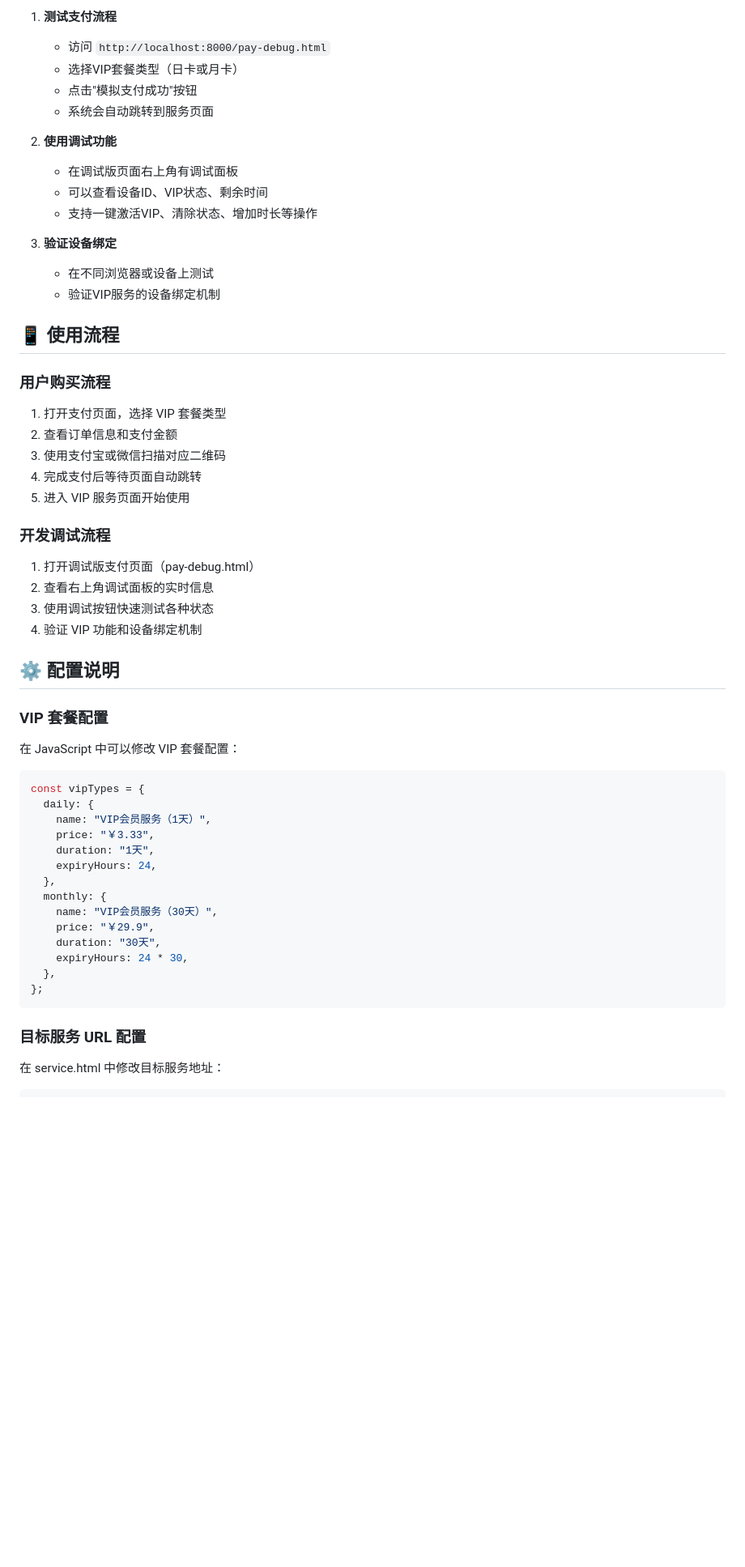
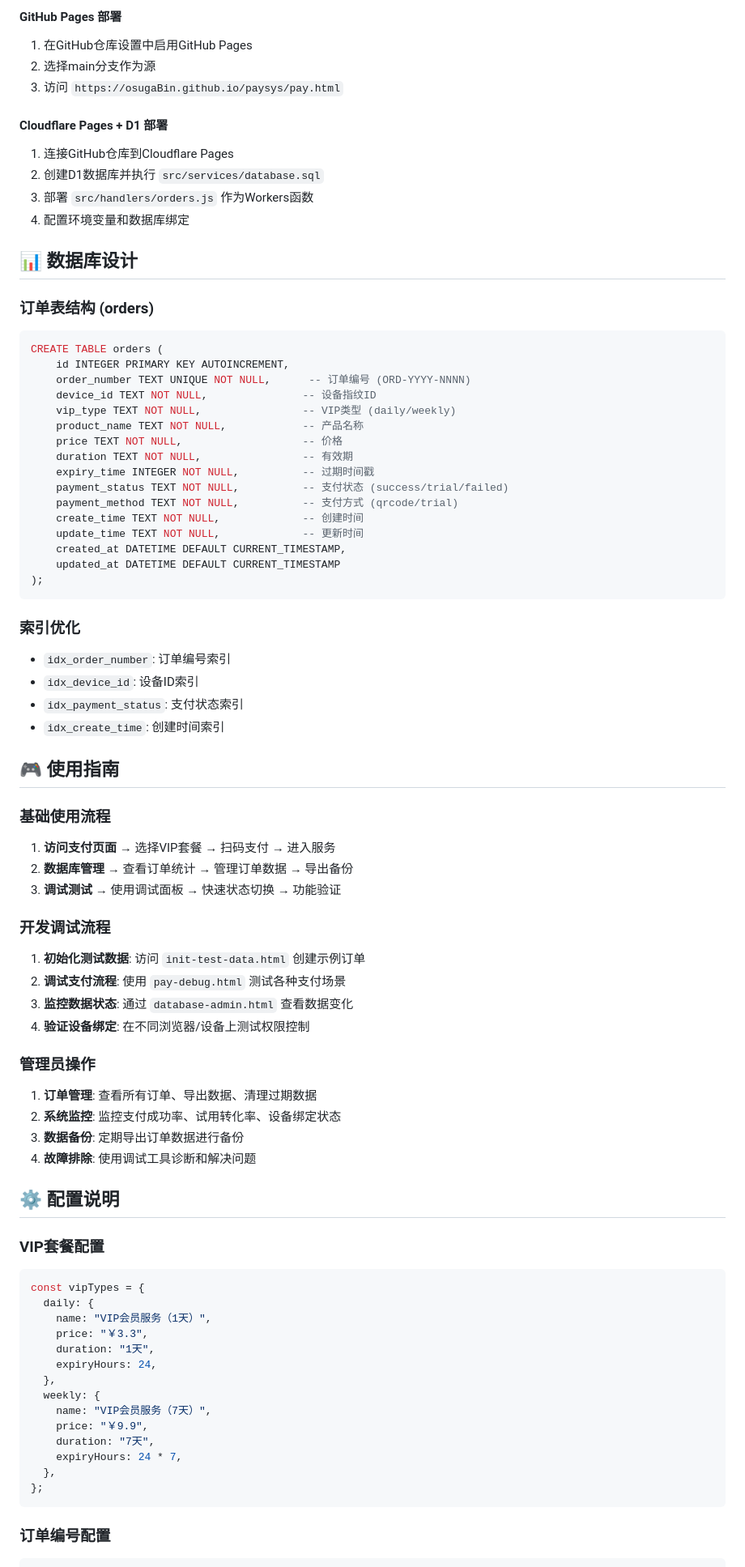
Before and after one commit to osugaBin/paysys, a Markdown page: README.md, the part around one of its changes. Shown at 81% size. GitHub-like rendering; blank space fills up the shorter version.

````diff
--- a/README.md
+++ b/README.md
@@ -140,61 +141,81 @@ paysysA/
 
-1. **测试支付流程**
-   - 访问 `http://localhost:8000/pay-debug.html`
-   - 选择VIP套餐类型（日卡或月卡）
-   - 点击"模拟支付成功"按钮
-   - 系统会自动跳转到服务页面
+#### GitHub Pages 部署
+1. 在GitHub仓库设置中启用GitHub Pages
+2. 选择main分支作为源
+3. 访问 `https://osugaBin.github.io/paysys/pay.html`
 
-2. **使用调试功能**
-   - 在调试版页面右上角有调试面板
-   - 可以查看设备ID、VIP状态、剩余时间
-   - 支持一键激活VIP、清除状态、增加时长等操作
+#### Cloudflare Pages + D1 部署
+1. 连接GitHub仓库到Cloudflare Pages
+2. 创建D1数据库并执行 `src/services/database.sql`
+3. 部署 `src/handlers/orders.js` 作为Workers函数
+4. 配置环境变量和数据库绑定
 
-3. **验证设备绑定**
-   - 在不同浏览器或设备上测试
-   - 验证VIP服务的设备绑定机制
+## 📊 数据库设计
 
-## 📱 使用流程
+### 订单表结构 (orders)
+```sql
+CREATE TABLE orders (
+    id INTEGER PRIMARY KEY AUTOINCREMENT,
+    order_number TEXT UNIQUE NOT NULL,      -- 订单编号 (ORD-YYYY-NNNN)
+    device_id TEXT NOT NULL,               -- 设备指纹ID
+    vip_type TEXT NOT NULL,                -- VIP类型 (daily/weekly)
+    product_name TEXT NOT NULL,            -- 产品名称
+    price TEXT NOT NULL,                   -- 价格
+    duration TEXT NOT NULL,                -- 有效期
+    expiry_time INTEGER NOT NULL,          -- 过期时间戳
+    payment_status TEXT NOT NULL,          -- 支付状态 (success/trial/failed)
+    payment_method TEXT NOT NULL,          -- 支付方式 (qrcode/trial)
+    create_time TEXT NOT NULL,             -- 创建时间
+    update_time TEXT NOT NULL,             -- 更新时间
+    created_at DATETIME DEFAULT CURRENT_TIMESTAMP,
+    updated_at DATETIME DEFAULT CURRENT_TIMESTAMP
+);
+```
 
-### 用户购买流程
+### 索引优化
+- `idx_order_number`: 订单编号索引
+- `idx_device_id`: 设备ID索引
+- `idx_payment_status`: 支付状态索引
+- `idx_create_time`: 创建时间索引
 
-1. 打开支付页面，选择 VIP 套餐类型
-2. 查看订单信息和支付金额
-3. 使用支付宝或微信扫描对应二维码
-4. 完成支付后等待页面自动跳转
-5. 进入 VIP 服务页面开始使用
+## 🎮 使用指南
+
+### 基础使用流程
+1. **访问支付页面** → 选择VIP套餐 → 扫码支付 → 进入服务
+2. **数据库管理** → 查看订单统计 → 管理订单数据 → 导出备份
+3. **调试测试** → 使用调试面板 → 快速状态切换 → 功能验证
 
 ### 开发调试流程
+1. **初始化测试数据**: 访问 `init-test-data.html` 创建示例订单
+2. **调试支付流程**: 使用 `pay-debug.html` 测试各种支付场景
+3. **监控数据状态**: 通过 `database-admin.html` 查看数据变化
+4. **验证设备绑定**: 在不同浏览器/设备上测试权限控制
 
-1. 打开调试版支付页面（pay-debug.html）
-2. 查看右上角调试面板的实时信息
-3. 使用调试按钮快速测试各种状态
-4. 验证 VIP 功能和设备绑定机制
+### 管理员操作
+1. **订单管理**: 查看所有订单、导出数据、清理过期数据
+2. **系统监控**: 监控支付成功率、试用转化率、设备绑定状态
+3. **数据备份**: 定期导出订单数据进行备份
+4. **故障排除**: 使用调试工具诊断和解决问题
 
 ## ⚙️ 配置说明
 
-### VIP 套餐配置
-
-在 JavaScript 中可以修改 VIP 套餐配置：
-
+### VIP套餐配置
 ```javascript
 const vipTypes = {
   daily: {
     name: "VIP会员服务（1天）",
-    price: "￥3.33",
+    price: "￥3.3",
     duration: "1天",
     expiryHours: 24,
   },
-  monthly: {
-    name: "VIP会员服务（30天）",
-    price: "￥29.9",
-    duration: "30天",
-    expiryHours: 24 * 30,
+  weekly: {
+    name: "VIP会员服务（7天）",
+    price: "￥9.9",
+    duration: "7天",
+    expiryHours: 24 * 7,
   },
 };
 ```
 
-### 目标服务 URL 配置
-
-在 service.html 中修改目标服务地址：
-
+### 订单编号配置
 ```javascript
````
Also changed, not shown: other parts of README.md (+232 -181 lines).
